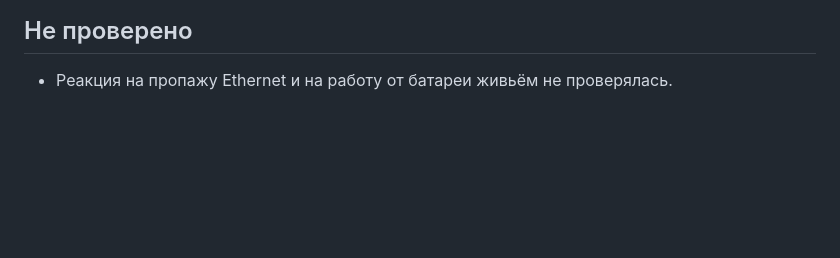
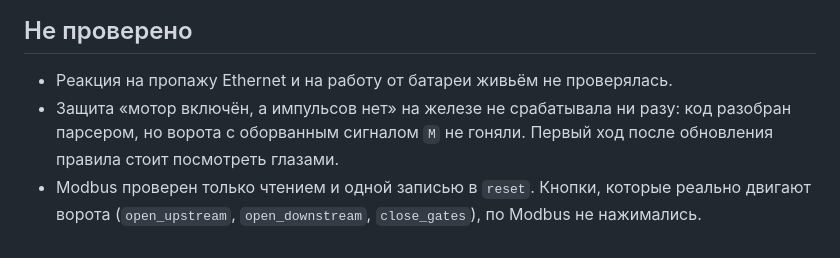
Before and after one commit to ilya-koptev/rules, a Markdown page: shluses/README.md, the part around the change. GitHub-like rendering; blank space fills up the shorter version.

Commit message:
shluses: в «Не проверено» — новая защита и запись по Modbus

```diff
--- a/shluses/README.md
+++ b/shluses/README.md
@@ -269,3 +269,9 @@ modpoll -m tcp -a 1 -t 0 -r 1  192.168.хх.хх 1         # нажать open_u
 ## Не проверено
 
 - Реакция на пропажу Ethernet и на работу от батареи живьём не проверялась.
+- Защита «мотор включён, а импульсов нет» на железе не срабатывала ни разу: код
+  разобран парсером, но ворота с оборванным сигналом `M` не гоняли. Первый ход
+  после обновления правила стоит посмотреть глазами.
+- Modbus проверен только чтением и одной записью в `reset`. Кнопки, которые реально
+  двигают ворота (`open_upstream`, `open_downstream`, `close_gates`), по Modbus не
+  нажимались.
```
